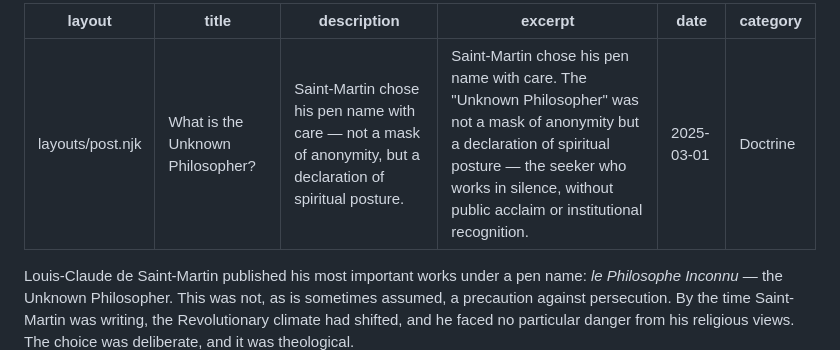
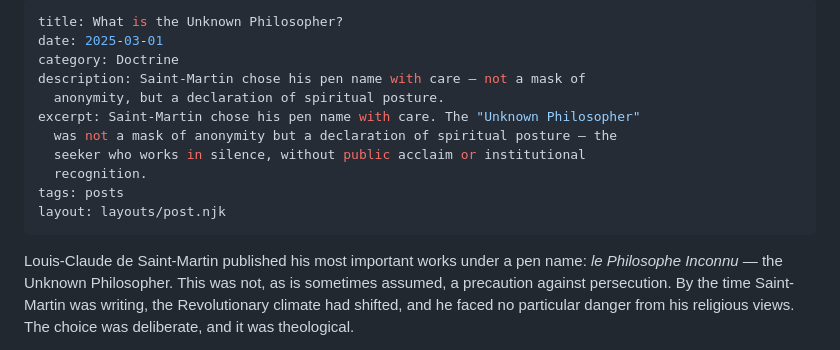
Before and after one commit to codealpha-afk/blog.amoph, a Markdown page: src/posts/what-is-the-unknown-philosopher.md, the part around the change. Drawn GitHub-style.

Commit message:
Update src/posts/what-is-the-unknown-philosopher.md (via Pages CMS)

```diff
--- a/src/posts/what-is-the-unknown-philosopher.md
+++ b/src/posts/what-is-the-unknown-philosopher.md
@@ -1,12 +1,16 @@
 ---
-layout: layouts/post.njk
 title: What is the Unknown Philosopher?
-description: Saint-Martin chose his pen name with care — not a mask of anonymity, but a declaration of spiritual posture.
-excerpt: Saint-Martin chose his pen name with care. The "Unknown Philosopher" was not a mask of anonymity but a declaration of spiritual posture — the seeker who works in silence, without public acclaim or institutional recognition.
 date: 2025-03-01
 category: Doctrine
+description: Saint-Martin chose his pen name with care — not a mask of
+  anonymity, but a declaration of spiritual posture.
+excerpt: Saint-Martin chose his pen name with care. The "Unknown Philosopher"
+  was not a mask of anonymity but a declaration of spiritual posture — the
+  seeker who works in silence, without public acclaim or institutional
+  recognition.
+tags: posts
+layout: layouts/post.njk
 ---
-
 Louis-Claude de Saint-Martin published his most important works under a pen name: *le Philosophe Inconnu* — the Unknown Philosopher. This was not, as is sometimes assumed, a precaution against persecution. By the time Saint-Martin was writing, the Revolutionary climate had shifted, and he faced no particular danger from his religious views. The choice was deliberate, and it was theological.
 
 ## The Meaning of Unknowing
```
